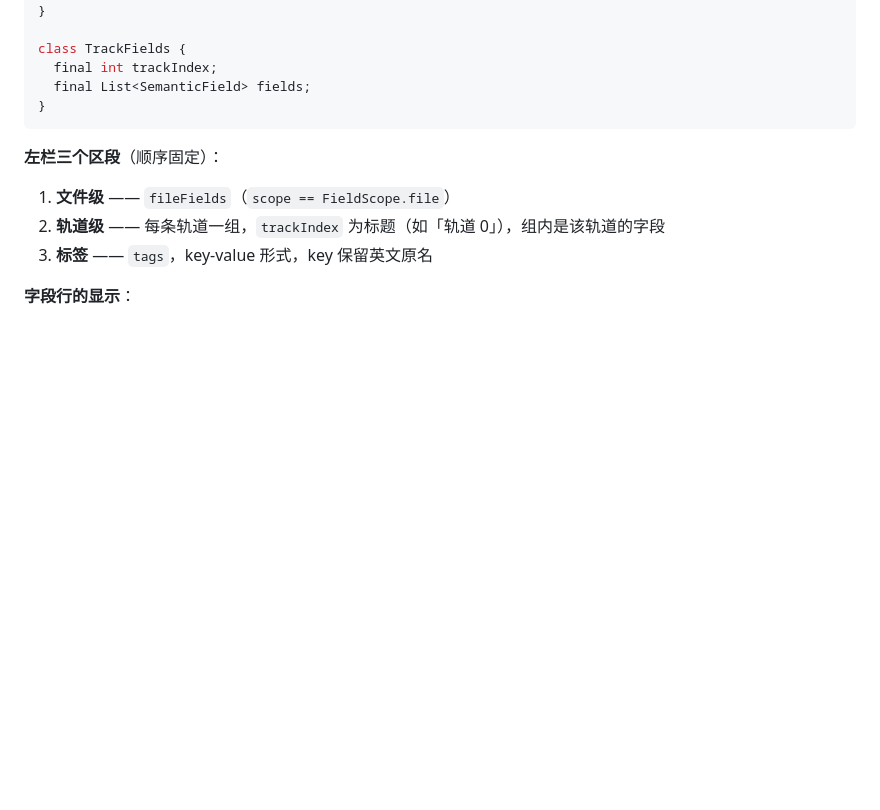
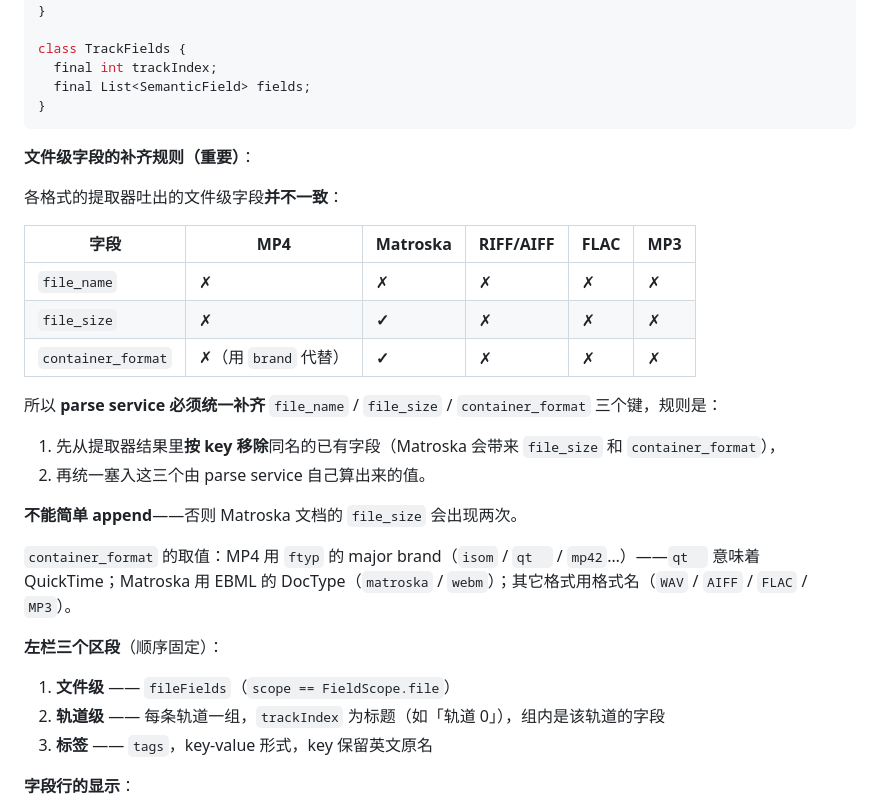
Before and after one commit to XiHanShui/media_info, a Markdown page: docs/design/ui-layout.md, the part around the change. Rendered like a GitHub page; blank space fills up the shorter version.

Commit message:
docs: specify file-level field reconciliation rules in UI contract

````diff
--- a/docs/design/ui-layout.md
+++ b/docs/design/ui-layout.md
@@ -52,6 +52,25 @@ class TrackFields {
 }
 ```
 
+**文件级字段的补齐规则（重要）**：
+
+各格式的提取器吐出的文件级字段**并不一致**：
+
+| 字段 | MP4 | Matroska | RIFF/AIFF | FLAC | MP3 |
+|---|---|---|---|---|---|
+| `file_name` | ✗ | ✗ | ✗ | ✗ | ✗ |
+| `file_size` | ✗ | **✓** | ✗ | ✗ | ✗ |
+| `container_format` | ✗（用 `brand` 代替） | **✓** | ✗ | ✗ | ✗ |
+
+所以 **parse service 必须统一补齐** `file_name` / `file_size` / `container_format` 三个键，规则是：
+
+1. 先从提取器结果里**按 key 移除**同名的已有字段（Matroska 会带来 `file_size` 和 `container_format`），
+2. 再统一塞入这三个由 parse service 自己算出来的值。
+
+**不能简单 append**——否则 Matroska 文档的 `file_size` 会出现两次。
+
+`container_format` 的取值：MP4 用 `ftyp` 的 major brand（`isom` / `qt  ` / `mp42`…）——`qt  ` 意味着 QuickTime；Matroska 用 EBML 的 DocType（`matroska` / `webm`）；其它格式用格式名（`WAV` / `AIFF` / `FLAC` / `MP3`）。
+
 **左栏三个区段**（顺序固定）：
 
 1. **文件级** —— `fileFields`（`scope == FieldScope.file`）
````
